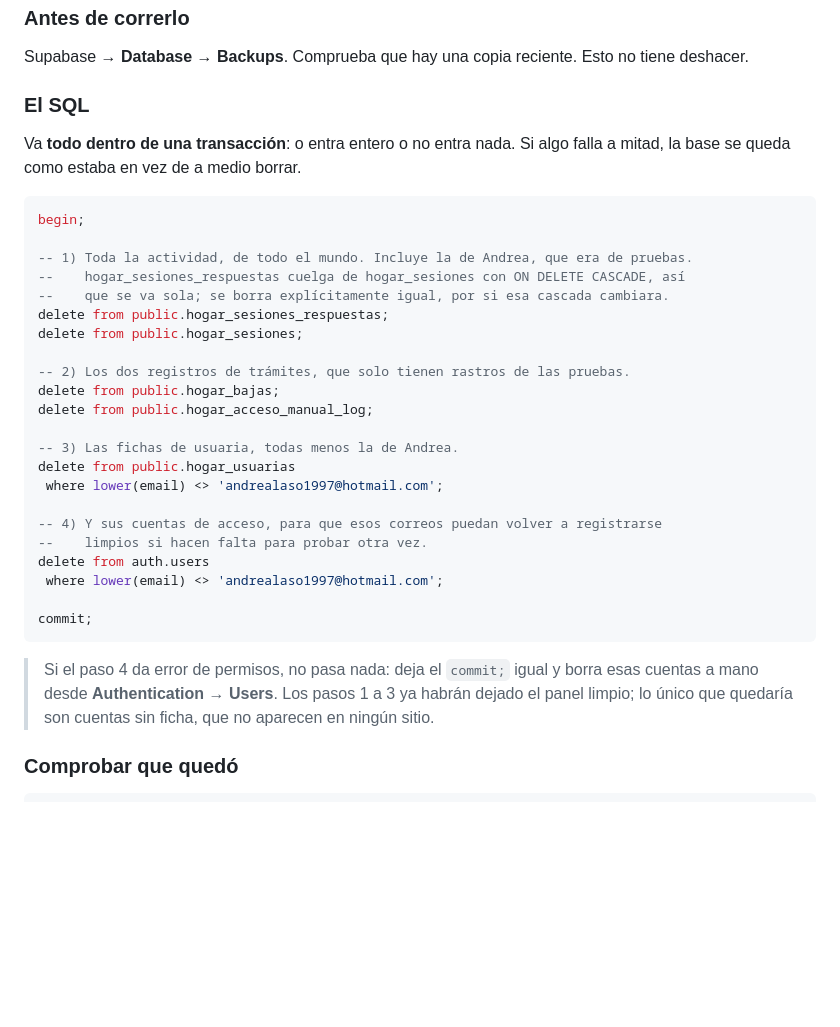
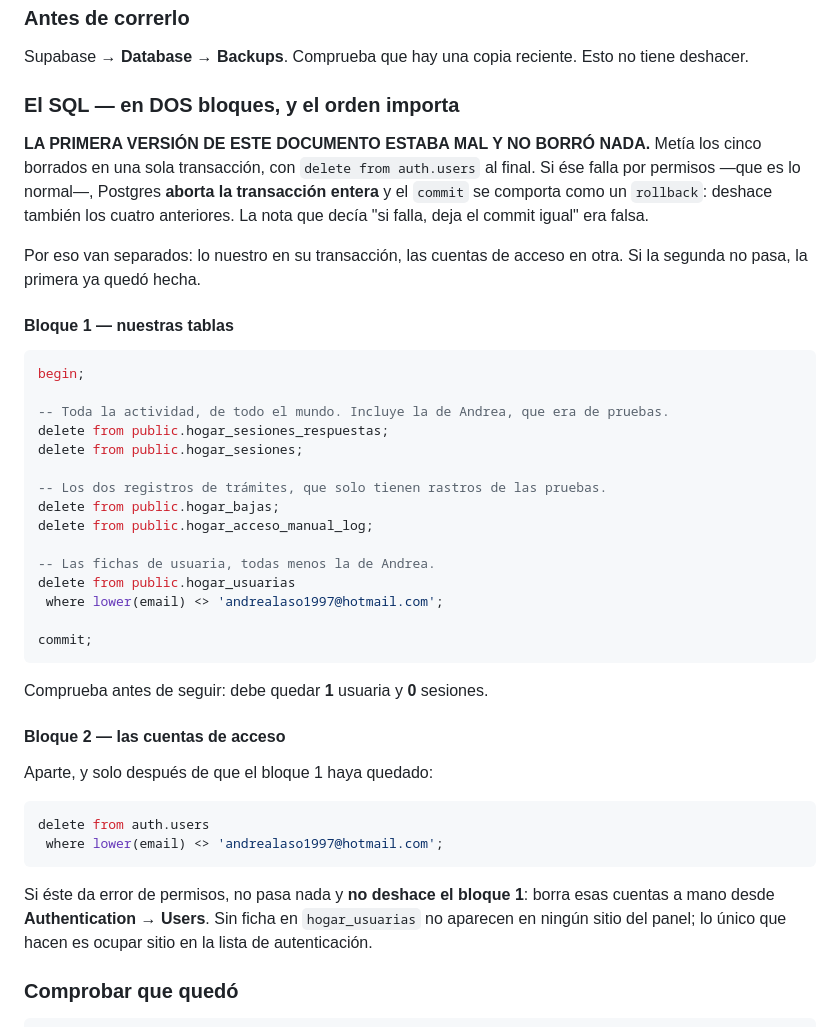
Before and after one commit to Davidespinozan/HOGAR, a Markdown page: SQL-REINICIAR-PRUEBAS.md, the part around the change. Drawn GitHub-style; blank space fills up the shorter version.

Commit message:
fix(docs): el borrado iba en una sola transacción y no borró nada
Los cinco delete estaban dentro de un begin/commit con `delete from auth.users`
al final. Si ése falla por permisos —que es lo normal—, Postgres aborta la
transacción entera y el commit se comporta como un rollback: deshace también los
cuatro anteriores. La nota que decía "si falla, deja el commit igual" era falsa y
es exactamente lo que dejó la base intacta.

Ahora van en dos bloques: nuestras tablas en su transacción, auth.users en otra.
Si la segunda no pasa, la primera ya quedó hecha.

Co-Authored-By: Claude Opus 5 (1M context) <noreply@anthropic.com>

````diff
--- a/SQL-REINICIAR-PRUEBAS.md
+++ b/SQL-REINICIAR-PRUEBAS.md
@@ -59,40 +59,52 @@ actividad: sus 16 prácticas eran de probar la app y hoy inflan sus propias cifr
 Supabase → **Database → Backups**. Comprueba que hay una copia reciente. Esto no
 tiene deshacer.
 
-### El SQL
+### El SQL — en DOS bloques, y el orden importa
 
-Va **todo dentro de una transacción**: o entra entero o no entra nada. Si algo falla a
-mitad, la base se queda como estaba en vez de a medio borrar.
+**LA PRIMERA VERSIÓN DE ESTE DOCUMENTO ESTABA MAL Y NO BORRÓ NADA.** Metía los cinco
+borrados en una sola transacción, con `delete from auth.users` al final. Si ése falla
+por permisos —que es lo normal—, Postgres **aborta la transacción entera** y el
+`commit` se comporta como un `rollback`: deshace también los cuatro anteriores. La
+nota que decía "si falla, deja el commit igual" era falsa.
+
+Por eso van separados: lo nuestro en su transacción, las cuentas de acceso en otra.
+Si la segunda no pasa, la primera ya quedó hecha.
+
+#### Bloque 1 — nuestras tablas
 
 ```sql
 begin;
 
--- 1) Toda la actividad, de todo el mundo. Incluye la de Andrea, que era de pruebas.
---    hogar_sesiones_respuestas cuelga de hogar_sesiones con ON DELETE CASCADE, así
---    que se va sola; se borra explícitamente igual, por si esa cascada cambiara.
+-- Toda la actividad, de todo el mundo. Incluye la de Andrea, que era de pruebas.
 delete from public.hogar_sesiones_respuestas;
 delete from public.hogar_sesiones;
 
--- 2) Los dos registros de trámites, que solo tienen rastros de las pruebas.
+-- Los dos registros de trámites, que solo tienen rastros de las pruebas.
 delete from public.hogar_bajas;
 delete from public.hogar_acceso_manual_log;
 
--- 3) Las fichas de usuaria, todas menos la de Andrea.
+-- Las fichas de usuaria, todas menos la de Andrea.
 delete from public.hogar_usuarias
- where lower(email) <> 'andrealaso1997@hotmail.com';
-
--- 4) Y sus cuentas de acceso, para que esos correos puedan volver a registrarse
---    limpios si hacen falta para probar otra vez.
-delete from auth.users
  where lower(email) <> 'andrealaso1997@hotmail.com';
 
 commit;
 ```
 
-> Si el paso 4 da error de permisos, no pasa nada: deja el `commit;` igual y borra
-> esas cuentas a mano desde **Authentication → Users**. Los pasos 1 a 3 ya habrán
-> dejado el panel limpio; lo único que quedaría son cuentas sin ficha, que no aparecen
-> en ningún sitio.
+Comprueba antes de seguir: debe quedar **1** usuaria y **0** sesiones.
+
+#### Bloque 2 — las cuentas de acceso
+
+Aparte, y solo después de que el bloque 1 haya quedado:
+
+```sql
+delete from auth.users
+ where lower(email) <> 'andrealaso1997@hotmail.com';
+```
+
+Si éste da error de permisos, no pasa nada y **no deshace el bloque 1**: borra esas
+cuentas a mano desde **Authentication → Users**. Sin ficha en `hogar_usuarias` no
+aparecen en ningún sitio del panel; lo único que hacen es ocupar sitio en la lista de
+autenticación.
 
 ### Comprobar que quedó
 
````
